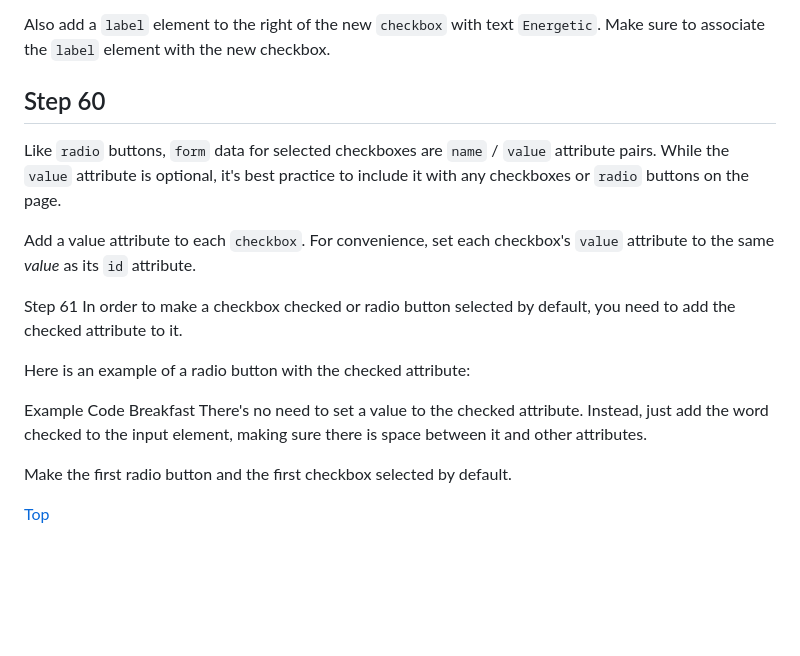
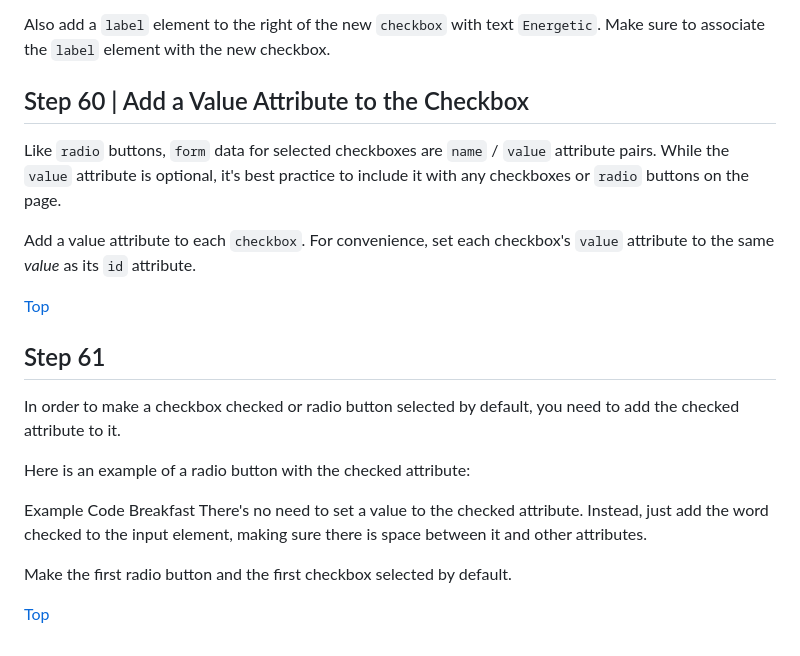
Before and after one commit to egiberne/cat-photo-app, a Markdown page: STEP_BY_STEP.md, the part around the change. Drawn GitHub-style; blank space fills up the shorter version.

Commit message:
## Step 57 | Add a Name Attribute to the Checkbox
## Step 58 | Add another Checkbox

## Step 59 | Add the last Checkbox

## Step 60 | Add a Value Attribute to the Checkbox

```diff
--- a/STEP_BY_STEP.md
+++ b/STEP_BY_STEP.md
@@ -594,13 +594,14 @@ Add a final `checkbox` after the previous one with an `id` attribute value of `e
 Also add a `label` element to the right of the new `checkbox` with text `Energetic`. Make sure to associate the `label` element with the new checkbox.
 
 
-## Step 60
+## Step 60 | Add a Value Attribute to the Checkbox
 Like `radio` buttons, `form` data for selected checkboxes are `name` / `value` attribute pairs. While the `value` attribute is optional, it's best practice to include it with any checkboxes or `radio` buttons on the page.
 
 Add a value attribute to each `checkbox`. For convenience, set each checkbox's `value` attribute to the same *value* as its `id` attribute.
 
+<a href="#">Top</a>
 
-Step 61
+## Step 61
 In order to make a checkbox checked or radio button selected by default, you need to add the checked attribute to it.
 
 Here is an example of a radio button with the checked attribute:
@@ -616,4 +617,63 @@ Make the first radio button and the first checkbox selected by default.
 
 
 
+
+
+
+
+
+
+
+
+
+
+
+
+
+
+
+
+
+
+
+
+
+
+
+
+
+
+
+
+
+
+
+
+
+
+
+
+
+
+
+
+
+
+
+
+
+
+
+
+
+
+
+
+
+
+
+
+
+
+
 <a href="#">Top</a>
```
